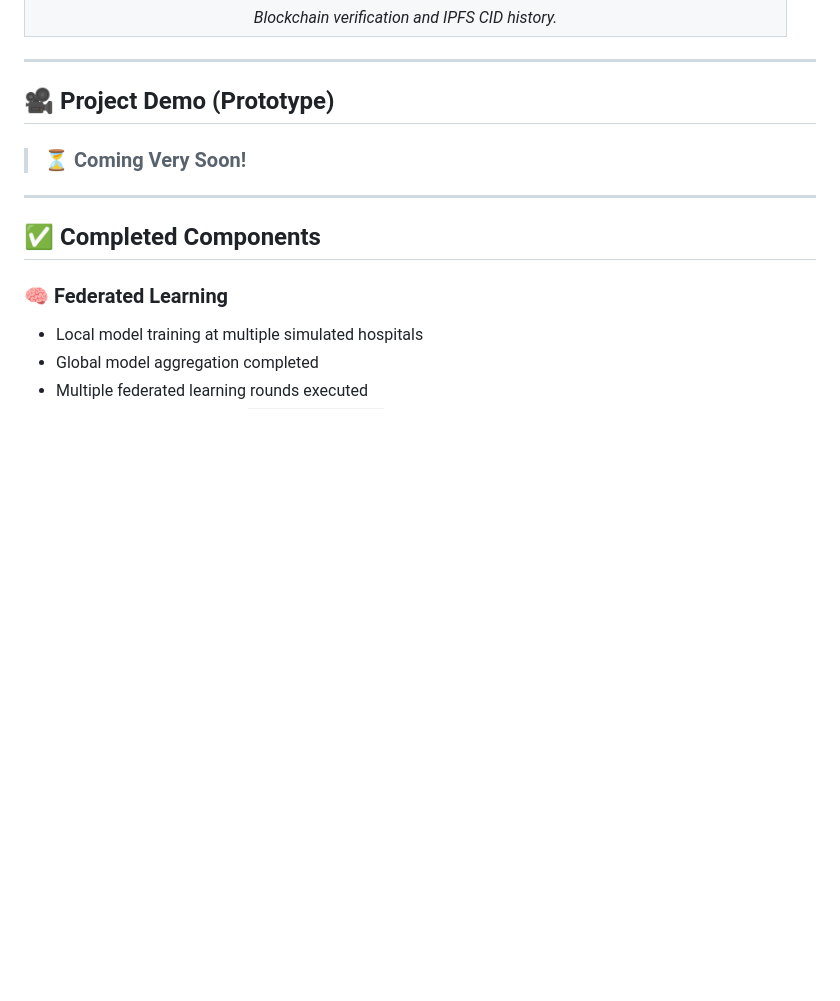
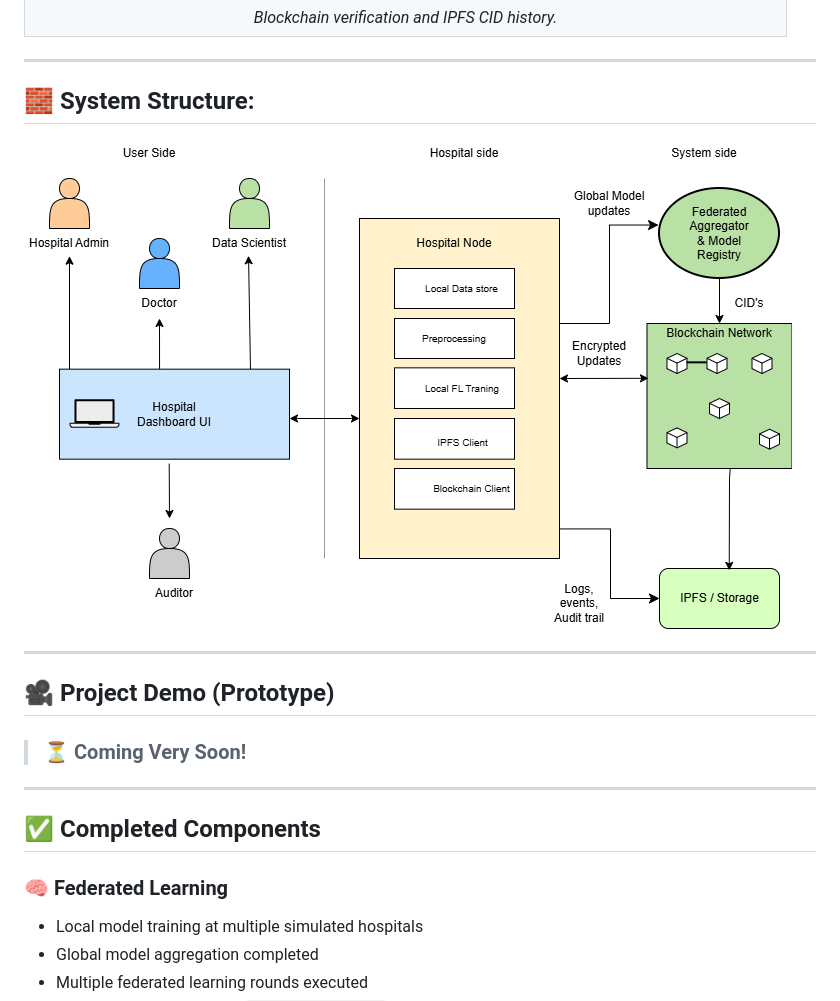
Before and after one commit to Decentralized-Systems-and-Applications/Federated_Learning_with_Blockchain_for_Distributed_Hospitals, a Markdown page: README.md, the part around the change. GitHub-like rendering; pictures changed too: UI_ScreensOfWebDashBoard/SystemStructure.png (added); blank space fills up the shorter version.

Commit message:
update readme with system structure

```diff
--- a/README.md
+++ b/README.md
@@ -22,6 +22,14 @@ The following screens represent the web dashboard used to manage the federated l
 |:---:|
 | ![Security](/UI_ScreensOfWebDashBoard/Security&Tracibility_pageUI.png) |
 | *Blockchain verification and IPFS CID history.* |
+
+---
+
+
+## 🧱 System Structure:
+![](/UI_ScreensOfWebDashBoard/SystemStructure.png)
+
+
 
 ---
 
```
